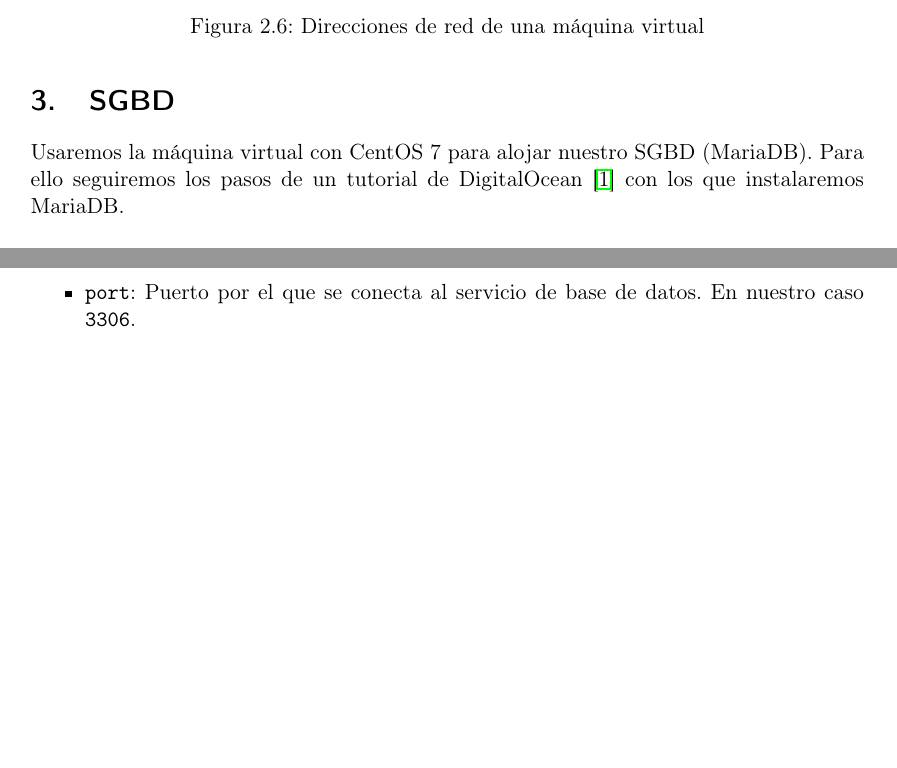
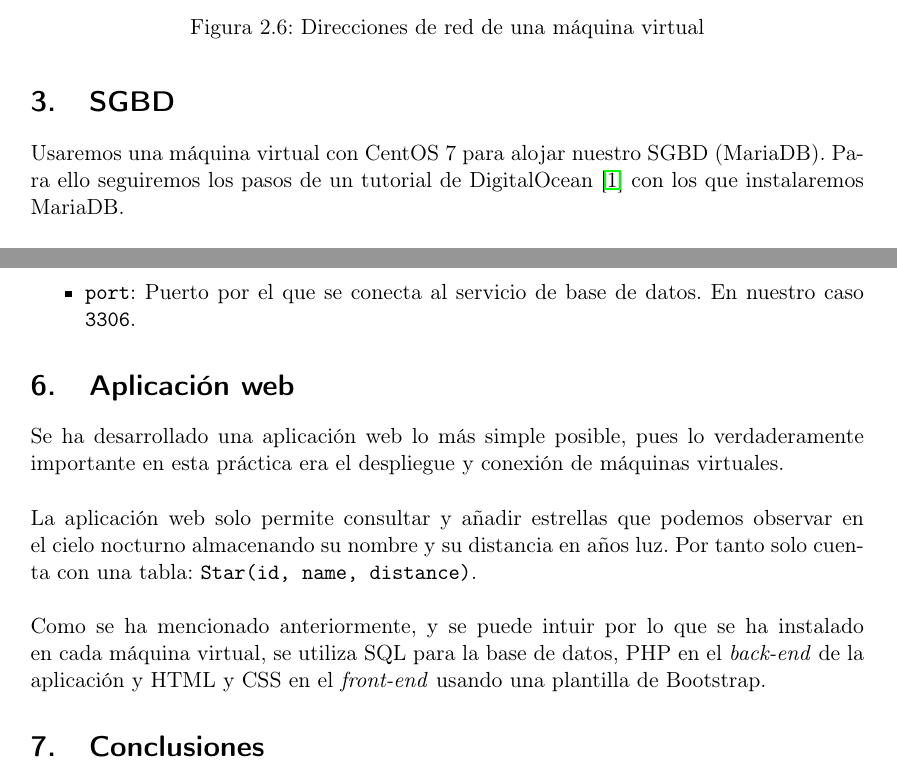
Before and after one commit to fblupi/master_informatica-CCSA, a LaTeX document (P1/main.tex): two parts of pages 6 and 8 of 9, joined at a grey line, cut so that both start at the same text, the shorter picture padded with empty space. Compiled offline with pdfLaTeX.

Commit message:
Descripción de la aplicación closes #6

```diff
--- a/P1/main.tex
+++ b/P1/main.tex
@@ -211,7 +211,7 @@ De aquí podemos obtener la dirección IP (\texttt{ETH0\_IP}) para conectarse po
 
 \section{SGBD}
 
-Usaremos la máquina virtual con CentOS 7 para alojar nuestro SGBD (MariaDB). Para ello seguiremos los pasos de un tutorial de DigitalOcean \cite{InstallMariaDBCentos7} con los que instalaremos MariaDB.
+Usaremos una máquina virtual con CentOS 7 para alojar nuestro SGBD (MariaDB). Para ello seguiremos los pasos de un tutorial de DigitalOcean \cite{InstallMariaDBCentos7} con los que instalaremos MariaDB.
 \\ \\
 Para comenzar nos conectamos a la máquina virtual mediante ssh con \texttt{ssh root@ETH0\_IP} y lo primero que haremos será actualizar el sistema con:
 
@@ -327,6 +327,16 @@ Para que nuestra aplicación web acceda a la base de datos del SGBD hay que edit
 	\item \texttt{port}: Puerto por el que se conecta al servicio de base de datos. En nuestro caso \texttt{3306}.
 \end{itemize}
 
+\section{Aplicación web}
+
+Se ha desarrollado una aplicación web lo más simple posible, pues lo verdaderamente importante en esta práctica era el despliegue y conexión de máquinas virtuales.
+\\ \\
+La aplicación web solo permite consultar y añadir estrellas que podemos observar en el cielo nocturno almacenando su nombre y su distancia en años luz. Por tanto solo cuenta con una tabla: \texttt{Star(id, name, distance)}.
+\\ \\
+Como se ha mencionado anteriormente, y se puede intuir por lo que se ha instalado en cada máquina virtual, se utiliza SQL para la base de datos, PHP en el \textit{back-end} de la aplicación y HTML y CSS en el \textit{front-end} usando una plantilla de Bootstrap.
+
+\section{Conclusiones}
+
 %----------------------------------------------------------------------------------------
 %	REFERENCIAS
 %----------------------------------------------------------------------------------------
```
Also changed, not shown: P1/img/onetemplate-list.png, P1/img/onevm-list.png, P1/main.tex (2 more changed lines).
